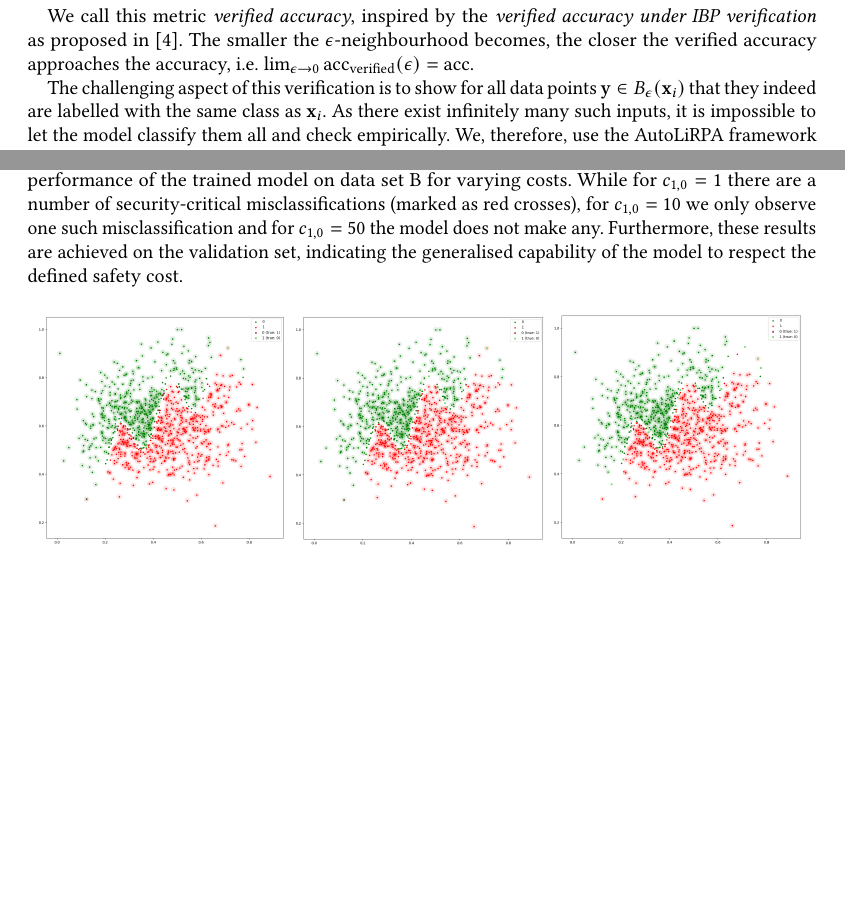
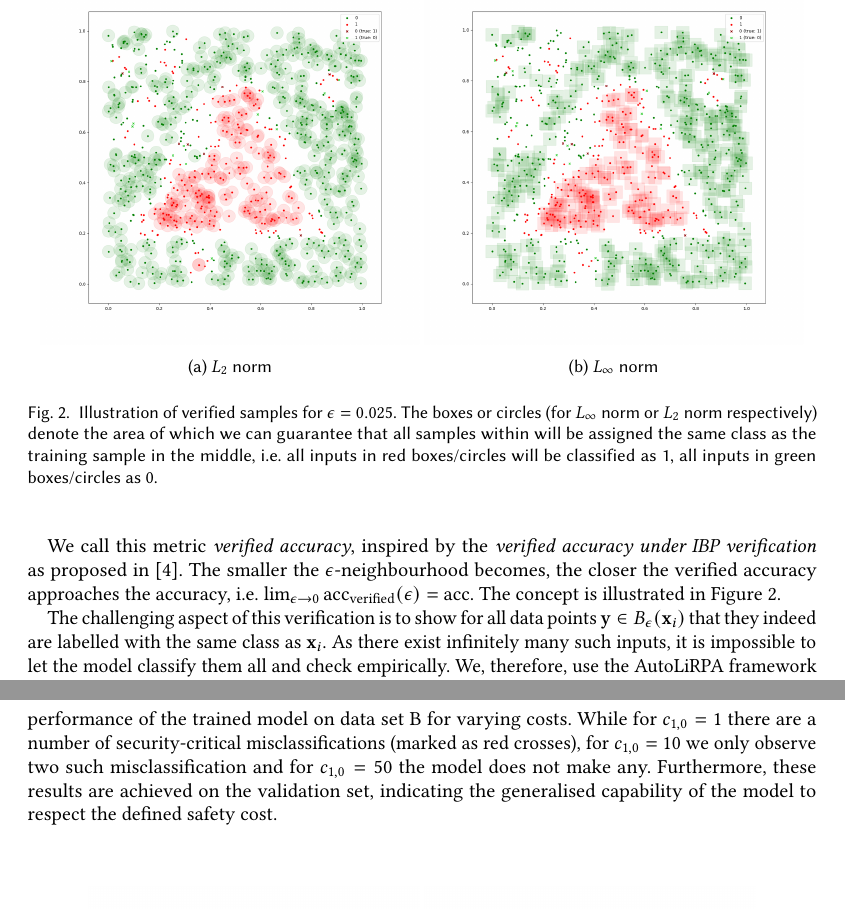
Before and after one commit to lukas-jkl/dependable-classification, a LaTeX paper (report/report.tex): two parts of pages 5 and 6 of 9 before the commit and two parts of pages 5 and 7 of 10 after it, joined at a grey line, cut at the place of the change, the shorter picture padded with empty space. Compiled offline with pdfLaTeX; an older LaTeX class or package is replaced by its successor.

Commit message:
Add some more plots and improve data set B plots

```diff
--- a/report/report.tex
+++ b/report/report.tex
@@ -192,17 +192,26 @@ Relying on the assumption that our training samples are correctly labelled, we w
 \end{align}
 where $\mathbf{x}_j$ is a sample of the training data set.
 
-We call this metric \textit{verified accuracy}, inspired by the \textit{verified accuracy under IBP verification} as proposed in \cite{huang2019achieving}. The smaller the $\epsilon$-neighbourhood becomes, the closer the verified accuracy approaches the accuracy, i.e. $\lim_{\epsilon \to 0} \text{acc}_{\text{verified}} (\epsilon) = \text{acc}$.
+We call this metric \textit{verified accuracy}, inspired by the \textit{verified accuracy under IBP verification} as proposed in \cite{huang2019achieving}. The smaller the $\epsilon$-neighbourhood becomes, the closer the verified accuracy approaches the accuracy, i.e. $\lim_{\epsilon \to 0} \text{acc}_{\text{verified}} (\epsilon) = \text{acc}$. The concept is illustrated in Figure \ref{fig:verified_example}.
 
-% TODO show what this looks like with a nice plot from data set A. Maybe two next to each other, one with L_2 and one with L_inf.
+\begin{figure}
+  \begin{subfigure}[b]{0.48\textwidth}
+      \includegraphics[width=\textwidth]{assets/a_l2}
+      \caption{$L_2$ norm}
+    \end{subfigure}
+  \begin{subfigure}[b]{0.48\textwidth}
+      \includegraphics[width=\textwidth]{assets/a_linf}
+      \caption{$L_\infty$ norm}
+  \end{subfigure}
+  \caption{Illustration of verified samples for $\epsilon = 0.025$. The boxes or circles (for $L_\infty$ norm or $L_2$ norm respectively) denote the area of which we can guarantee that all samples within will be assigned the same class as the training sample in the middle, i.e. all inputs in red boxes/circles will be classified as 1, all inputs in green boxes/circles as 0.}
+  \label{fig:verified_example}
+\end{figure}
 
 The challenging aspect of this verification is to show for all data points $\mathbf{y} \in B_\epsilon(\mathbf{x}_i)$ that they indeed are labelled with the same class as $\mathbf{x}_i$. As there exist infinitely many such inputs, it is impossible to let the model classify them all and check empirically. We, therefore, use the AutoLiRPA framework \cite{xu2020autoLiRPA} to compute bounds for the outputs of our network. It computes for a set of inputs (which we provide as a training sample and its $\epsilon$-neighbourhood) the worst-case lower and upper bounds for the output of a neural network. It achieves this by simplifying the network to a linear function and using upper and lower bounds to replace non-linear units. Using this, it can propagate the bounds through the model and, in the end, provide the bounds for the entire network.
 
 For our verification, we compute upper ($a_{\text{upper}}$) and lower ($a_{\text{lower}}$) bounds for every sample in our training data set, compute the respective sigmoid activations and check whether both the upper and the lower bound would result in the same prediction. If they do, we can guarantee that all inputs $\mathbf{y} \in B_\epsilon(\mathbf{x}_i)$ are classified as $l_i$. Otherwise, we cannot make that statement, and somewhere in the $\epsilon$-neighbourhood of $\mathbf{x_i}$ there exist inputs that our model would classify as $1-l_i$.
 
 \section{Experiments}
-%TODO
-% For each data set, an upper bound for the misclassification error, including its justification
 
 After fixing the approach, we conducted numerous experiments to find the ideal network architecture that performs best for the individual data sets.
 
@@ -227,7 +236,6 @@ A big problem for neural networks is overfitting, meaning that the network will
 \subsection{Results}
 In this section, we list our achieved results on the data sets under our previously defined performance metrics. Amongst our metrics, the cost per sample gives a good indication of the performance with respect to the misclassification cost, while the verified accuracy provides a lower bound for the achieved accuracy under the respective $\epsilon$-assumption. The corresponding misclassification error can be computed as one minus the verified accuracy.
 
-We perform experiments where we change the defined costs to be in line with the security aspect of the challenge. Namely, while keeping the cost $c_{0, 1}$ (not security-critical) constant to 1, we alternate between cost values 1, 10 and 50 for $c_{1, 0}$ (security-critical). For each data set, we are able to match or exceed the established baselines for a cost of 1:1. In Figure~\ref{fig:b_val_results} we illustrate the performance of the trained model on data set B for varying costs. While for $c_{1, 0} = 1$ there are a number of security-critical misclassifications (marked as red crosses), for $c_{1, 0} = 10$ we only observe one such misclassification and for $c_{1, 0} = 50$ the model does not make any. Furthermore, these results are achieved on the validation set, indicating the generalised capability of the model to respect the defined safety cost.
+We perform experiments where we change the defined costs to be in line with the security aspect of the challenge. Namely, while keeping the cost $c_{0, 1}$ (not security-critical) constant to 1, we alternate between cost values 1, 10 and 50 for $c_{1, 0}$ (security-critical). For each data set, we are able to match or exceed the established baselines for a cost of 1:1. In Figure~\ref{fig:b_val_results} we illustrate the performance of the trained model on data set B for varying costs. While for $c_{1, 0} = 1$ there are a number of security-critical misclassifications (marked as red crosses), for $c_{1, 0} = 10$ we only observe two such misclassification and for $c_{1, 0} = 50$ the model does not make any. Furthermore, these results are achieved on the validation set, indicating the generalised capability of the model to respect the defined safety cost.
 
-%TODO: mark security critical misclassifications?
 \begin{figure}[H]
@@ -235,11 +243,11 @@ We perform experiments where we change the defined costs to be in line with the
       \includegraphics[width=\textwidth]{assets/b-val-cost1-eps0_01}
       \caption{$c_{1, 0} = 1$}
     \end{subfigure}
-  \begin{subfigure}[b]{0.32\textwidth}
+  \begin{subfigure}[b]{0.42\textwidth}
       \includegraphics[width=\textwidth]{assets/b-val-cost10-eps0_01}
       \caption{$c_{1, 0} = 10$}
     \end{subfigure}
-    \begin{subfigure}[b]{0.32\textwidth}
+    \begin{subfigure}[b]{0.42\textwidth}
       \includegraphics[width=\textwidth]{assets/b-val-cost50-eps0_01}
       \caption{$c_{1, 0} = 50$}
     \end{subfigure}
```
Also changed, not shown: report/assets/a_l2.png (added), report/assets/a_linf.png (added), report/assets/b-val-cost1-eps0_01.png, report/assets/b-val-cost10-eps0_01.png, report/assets/b-val-cost50-eps0_01.png, report/report.tex (2 more changed lines).
